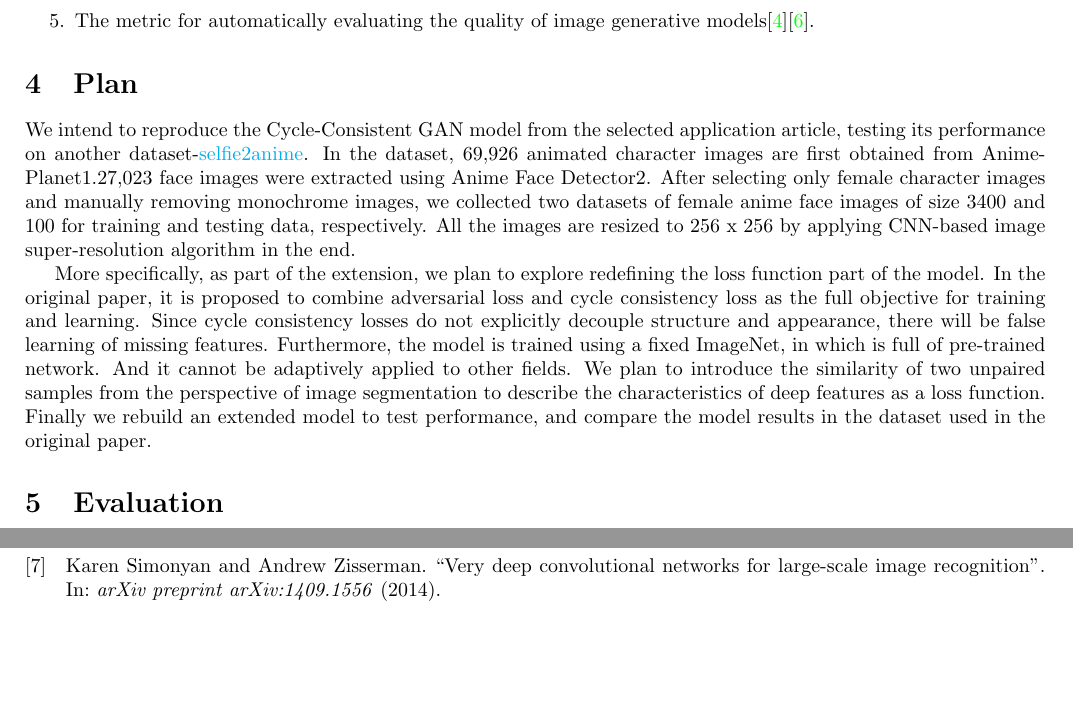
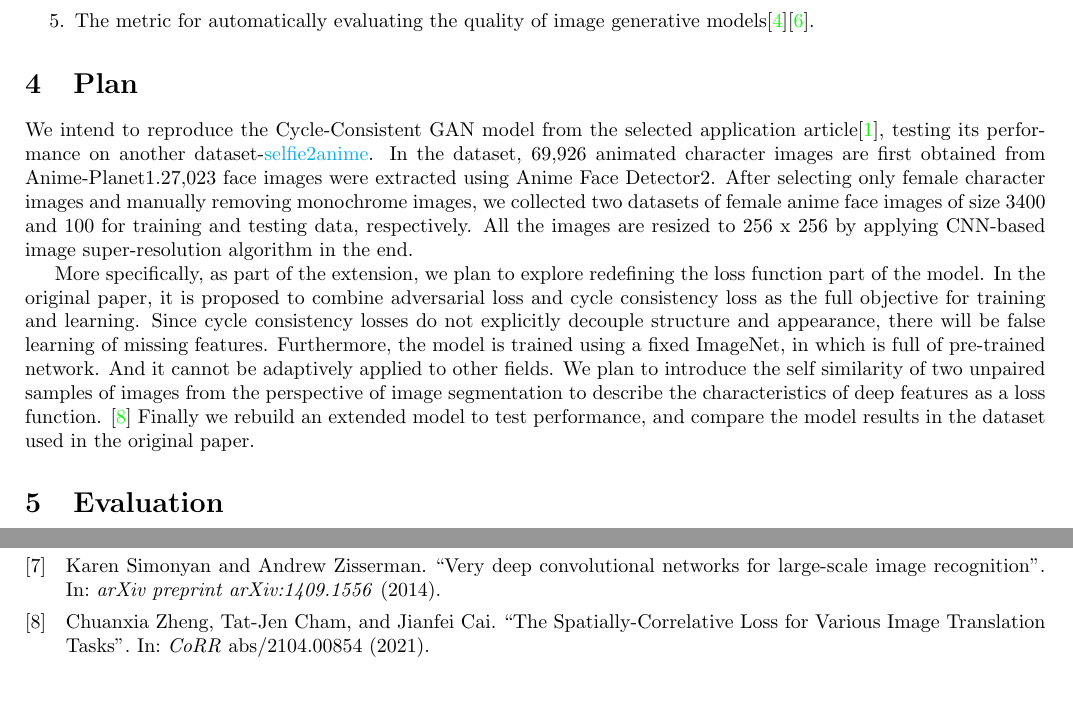
Before and after one commit to oooo26/DSA5204_project, a LaTeX document (proposal/main.tex, which reads proposal/content/plan.tex): two parts of pages 2 and 3 of 3, joined at a grey line, cut so that both start at the same text. Compiled offline with pdfLaTeX.

Commit message:
Update plan.tex

```diff
--- a/proposal/content/plan.tex
+++ b/proposal/content/plan.tex
@@ -1,7 +1,7 @@
 % What you plan to reproduce and/or extend from the paper
 \section{Plan}
 
-We intend to reproduce the Cycle-Consistent GAN model from the selected application article, testing its performance on another dataset-\href{https://paperswithcode.com/dataset/selfie2anime}{selfie2anime}.
+We intend to reproduce the Cycle-Consistent GAN model from the selected application article\cite{zhu_unpaired_2017}, testing its performance on another dataset-\href{https://paperswithcode.com/dataset/selfie2anime}{selfie2anime}.
 In the dataset, 69,926 animated character images are first obtained from Anime-Planet1.27,023 face images were extracted using Anime Face Detector2.
 After selecting only female character images and manually removing monochrome images, we collected two datasets of female anime face images of size 3400 and 100 for training and testing data, respectively.
 All the images are resized to 256 x 256 by applying CNN-based image super-resolution algorithm in the end.
@@ -11,5 +11,5 @@ In the original paper, it is proposed to combine adversarial loss and cycle cons
 Since cycle consistency losses do not explicitly decouple structure and appearance, there will be false learning of missing features.
 Furthermore, the model is trained using a fixed ImageNet, in which is full of pre-trained network.
 And it cannot be adaptively applied to other fields.
-We plan to introduce the similarity of two unpaired samples from the perspective of image segmentation to describe the characteristics of deep features as a loss function.
+We plan to introduce the self similarity of two unpaired samples of images from the perspective of image segmentation to describe the characteristics of deep features as a loss function. \cite{chuanxia2021}
 Finally we rebuild an extended model to test performance, and compare the model results in the dataset used in the original paper.
```
